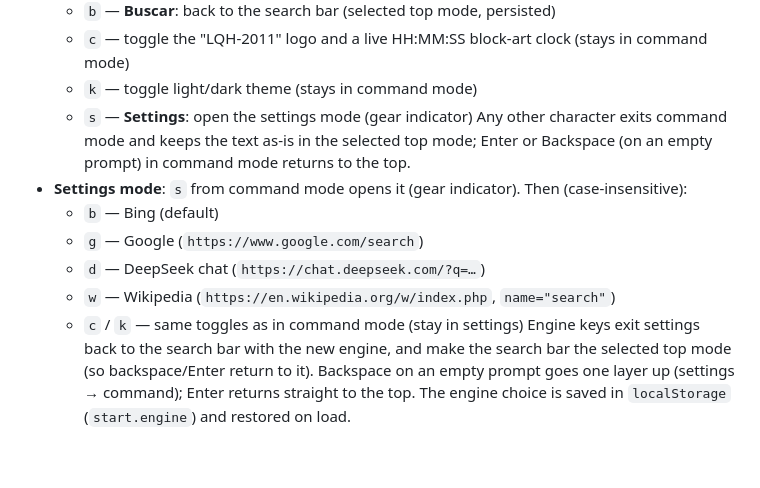
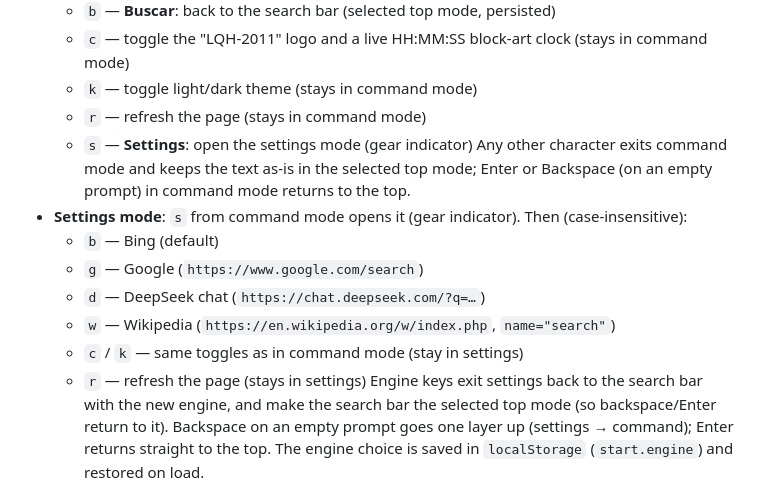
Before and after one commit to LQH-2011/start.lqh2011.com, a Markdown page: README.md, the part around the change. Drawn GitHub-style; blank space fills up the shorter version.

Commit message:
docs: document 'r' refresh key in command & settings modes

```diff
--- a/README.md
+++ b/README.md
@@ -32,6 +32,7 @@ Personal browser start page — minimalist, in the same style as the blog.
   - `c` — toggle the "LQH-2011" logo and a live HH:MM:SS block-art clock (stays in
     command mode)
   - `k` — toggle light/dark theme (stays in command mode)
+  - `r` — refresh the page (stays in command mode)
   - `s` — **Settings**: open the settings mode (gear indicator)
   Any other character exits command mode and keeps the text as-is in the selected top
   mode; Enter or Backspace (on an empty prompt) in command mode returns to the top.
@@ -42,6 +43,7 @@ Personal browser start page — minimalist, in the same style as the blog.
   - `d` — DeepSeek chat (`https://chat.deepseek.com/?q=…`)
   - `w` — Wikipedia (`https://en.wikipedia.org/w/index.php`, `name="search"`)
   - `c` / `k` — same toggles as in command mode (stay in settings)
+  - `r` — refresh the page (stays in settings)
   Engine keys exit settings back to the search bar with the new engine, and make
   the search bar the selected top mode (so backspace/Enter return to it). Backspace
   on an empty prompt goes one layer up (settings → command); Enter returns straight
```
